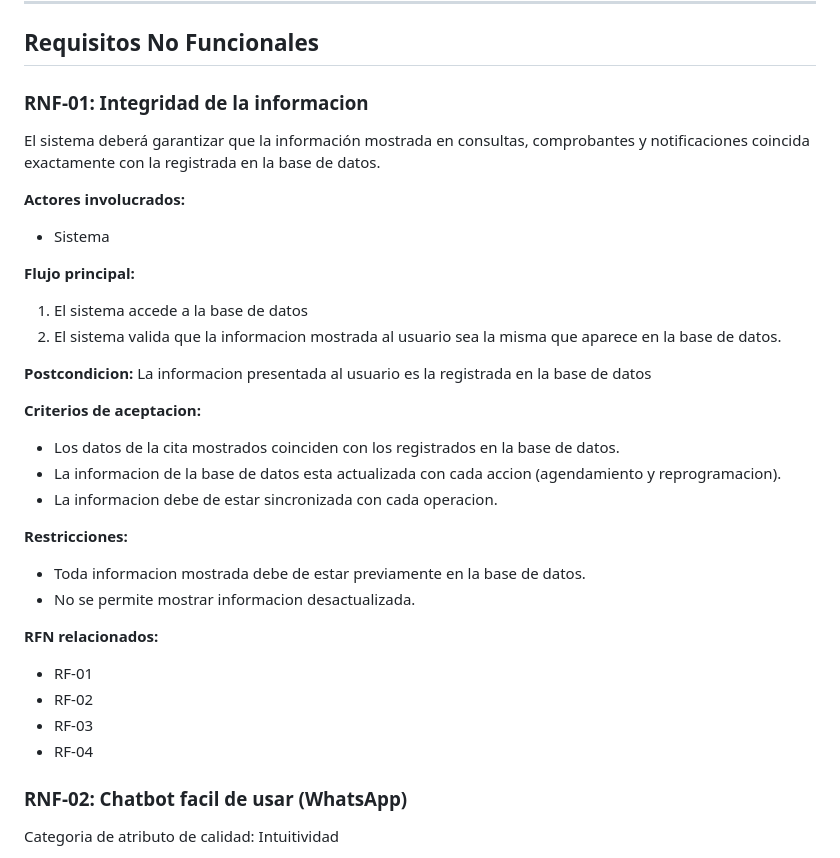
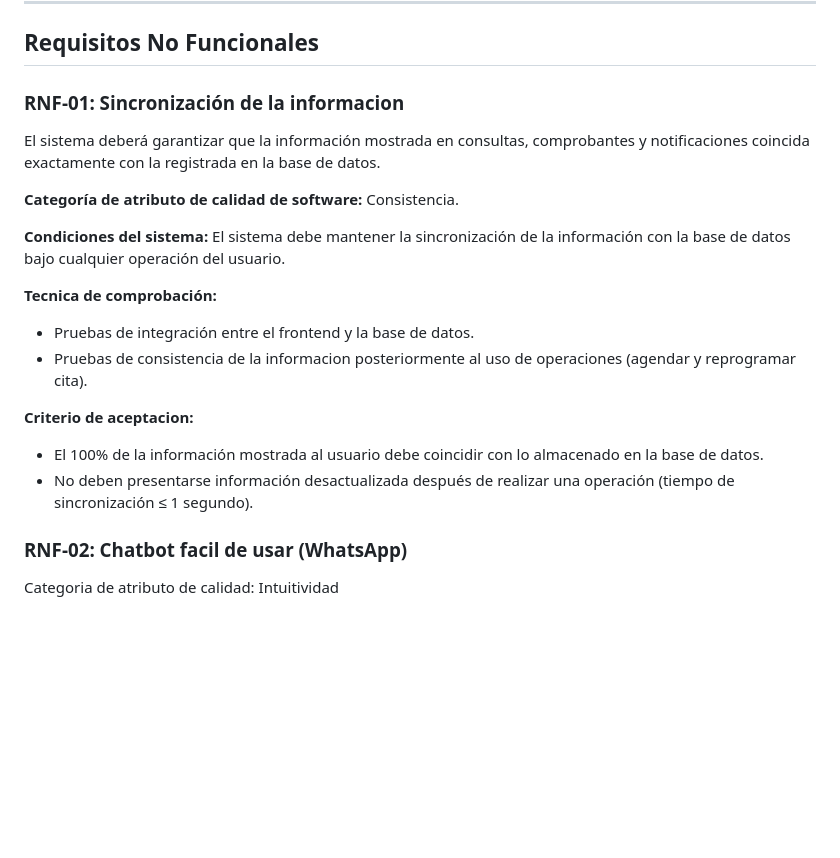
Before and after one commit to Leonardo-Lomas/Proyecto_Software, a Markdown page: Documentacion tecnica/Documentos/DOC-Requisitos.md, the part around the change. Drawn GitHub-style; blank space fills up the shorter version.

Commit message:
Actualizacion de RNF_01

```diff
--- a/Documentacion tecnica/Documentos/DOC-Requisitos.md
+++ b/Documentacion tecnica/Documentos/DOC-Requisitos.md
@@ -313,32 +313,21 @@ El chatbot debe permitir al usuario consultar su próxima cita mediante un flujo
 ---
 ## Requisitos No Funcionales
 
-### **RNF-01: Integridad de la informacion**
+### **RNF-01: Sincronización de la informacion**
+
 El sistema deberá garantizar que la información mostrada en consultas, comprobantes y notificaciones coincida exactamente con la registrada en la base de datos.
 
-**Actores involucrados:**
-- Sistema
+**Categoría de atributo de calidad de software:** Consistencia.
 
-**Flujo principal:**
-1. El sistema accede a la base de datos
-2. El sistema valida que la informacion mostrada al usuario sea la misma que aparece en la base de datos.
+**Condiciones del sistema:** El sistema debe mantener la sincronización de la información con la base de datos bajo cualquier operación del usuario.
 
-**Postcondicion:** La informacion presentada al usuario es la registrada en la base de datos
+**Tecnica de comprobación:**
+- Pruebas de integración entre el frontend y la base de datos.
+- Pruebas de consistencia de la informacion posteriormente al uso de operaciones (agendar y reprogramar cita).
 
-**Criterios de aceptacion:**
-- Los datos de la cita mostrados coinciden con los registrados en la base de datos.
-- La informacion de la base de datos esta actualizada con cada accion (agendamiento y reprogramacion).
-- La informacion debe de estar sincronizada con cada operacion.
-
-**Restricciones:**
-- Toda informacion mostrada debe de estar previamente en la base de datos.
-- No se permite mostrar informacion desactualizada.
-
-**RFN relacionados:**
-- RF-01
-- RF-02
-- RF-03
-- RF-04
+**Criterio de aceptacion:**
+- El 100% de la información mostrada al usuario debe coincidir con lo almacenado en la base de datos.
+- No deben presentarse información desactualizada después de realizar una operación (tiempo de sincronización ≤ 1 segundo).
 
 ### **RNF-02: Chatbot facil de usar (WhatsApp)**
 Categoria de atributo de calidad: Intuitividad
```
